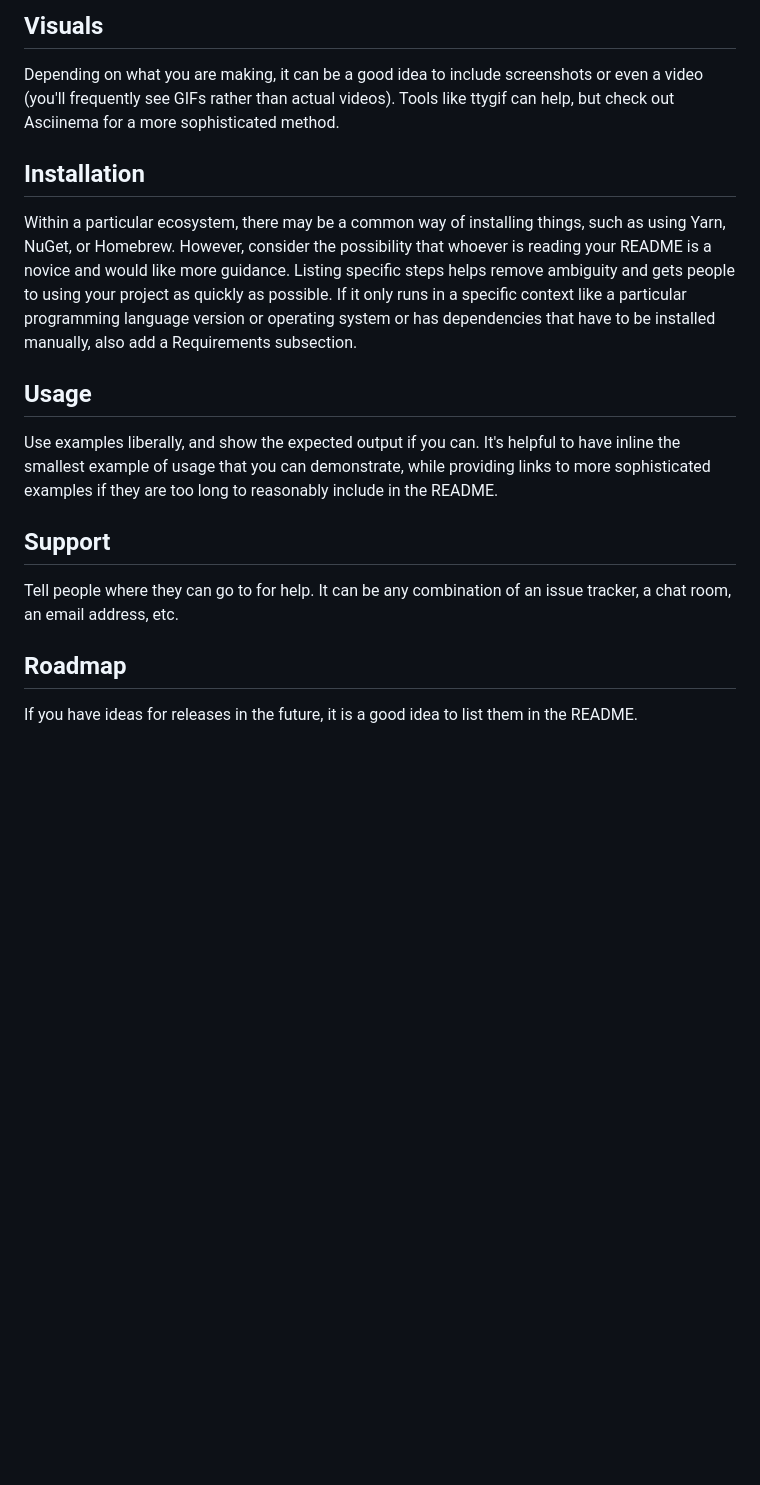
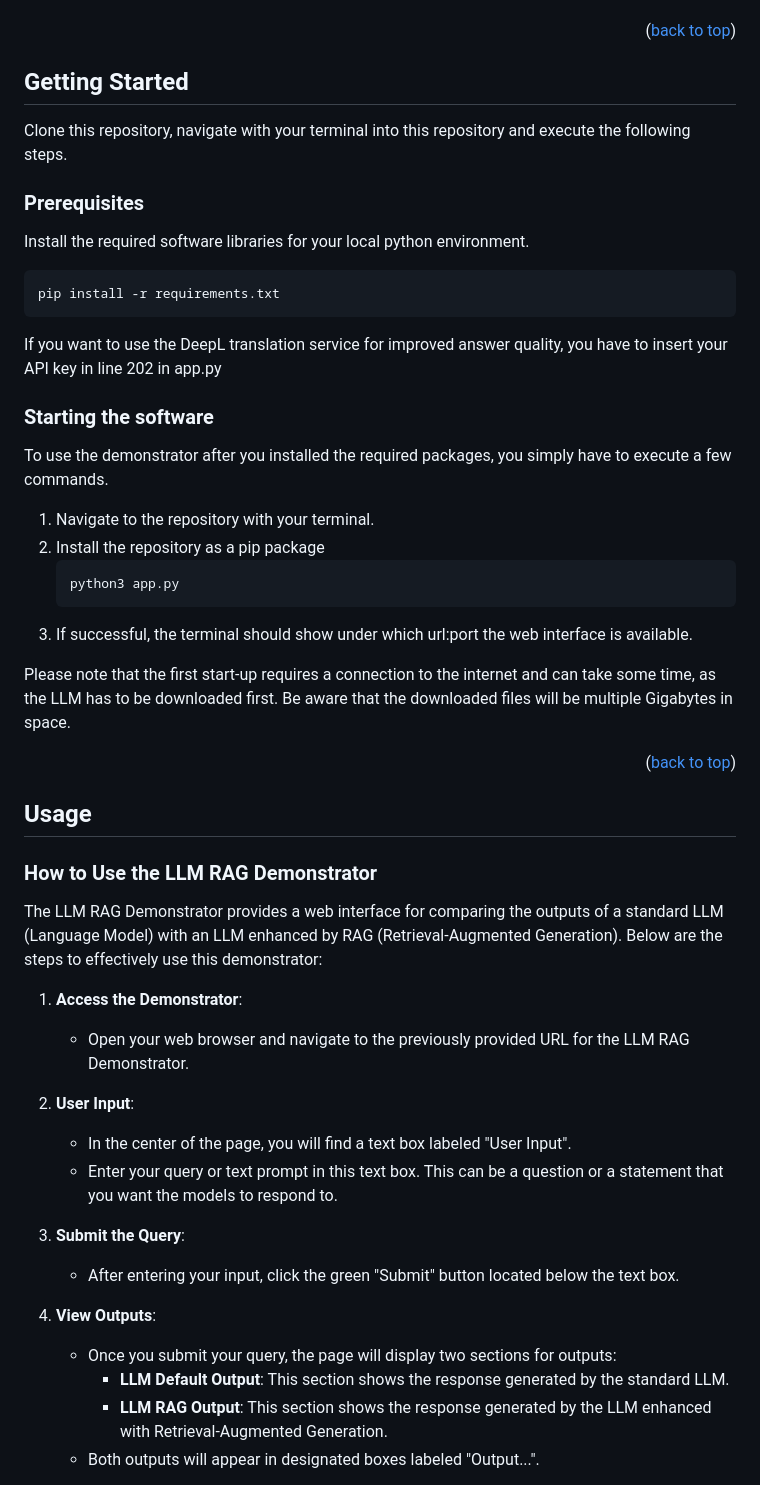
Before and after one commit to Green-AI-Hub-Mittelstand/Retrieval-Augmented-Generation-LLM-Demonstrator, a Markdown page: README.md, the part around the change printed below. Rendered like a GitHub page; folded sections open; blank space fills up the shorter version.

````diff
--- a/README.md
+++ b/README.md
@@ -63,15 +85,55 @@ On some READMEs, you may see small images that convey metadata, such as whether
 
-## Visuals
-Depending on what you are making, it can be a good idea to include screenshots or even a video (you'll frequently see GIFs rather than actual videos). Tools like ttygif can help, but check out Asciinema for a more sophisticated method.
 
-## Installation
-Within a particular ecosystem, there may be a common way of installing things, such as using Yarn, NuGet, or Homebrew. However, consider the possibility that whoever is reading your README is a novice and would like more guidance. Listing specific steps helps remove ambiguity and gets people to using your project as quickly as possible. If it only runs in a specific context like a particular programming language version or operating system or has dependencies that have to be installed manually, also add a Requirements subsection.
+<p align="right">(<a href="#readme-top">back to top</a>)</p>
+
+
+## Getting Started
+
+Clone this repository, navigate with your terminal into this repository and execute the following steps.
+
+### Prerequisites
+
+Install the required software libraries for your local python environment.
+  ```sh
+  pip install -r requirements.txt
+  ```
+If you want to use the DeepL translation service for improved answer quality, you have to insert your API key in line 202 in app.py
+
+### Starting the software
+
+To use the demonstrator after you installed the required packages, you simply have to execute a few commands.
+
+1. Navigate to the repository with your terminal.
+2. Install the repository as a pip package
+   ```sh
+   python3 app.py
+   ```
+3. If successful, the terminal should show under which url:port the web interface is available.
+
+Please note that the first start-up requires a connection to the internet and can take some time, as the LLM has to be downloaded first. Be aware that the downloaded files will be multiple Gigabytes in space.
+
+<p align="right">(<a href="#readme-top">back to top</a>)</p>
+
 
 ## Usage
-Use examples liberally, and show the expected output if you can. It's helpful to have inline the smallest example of usage that you can demonstrate, while providing links to more sophisticated examples if they are too long to reasonably include in the README.
 
-## Support
-Tell people where they can go to for help. It can be any combination of an issue tracker, a chat room, an email address, etc.
+### How to Use the LLM RAG Demonstrator
 
-## Roadmap
-If you have ideas for releases in the future, it is a good idea to list them in the README.
+The LLM RAG Demonstrator provides a web interface for comparing the outputs of a standard LLM (Language Model) with an LLM enhanced by RAG (Retrieval-Augmented Generation). Below are the steps to effectively use this demonstrator:
+
+1. **Access the Demonstrator**:
+   - Open your web browser and navigate to the previously provided URL for the LLM RAG Demonstrator.
+
+2. **User Input**:
+   - In the center of the page, you will find a text box labeled "User Input".
+   - Enter your query or text prompt in this text box. This can be a question or a statement that you want the models to respond to.
+
+3. **Submit the Query**:
+   - After entering your input, click the green "Submit" button located below the text box.
+
+4. **View Outputs**:
+   - Once you submit your query, the page will display two sections for outputs:
+     - **LLM Default Output**: This section shows the response generated by the standard LLM.
+     - **LLM RAG Output**: This section shows the response generated by the LLM enhanced with Retrieval-Augmented Generation.
+   - Both outputs will appear in designated boxes labeled "Output...".
+
````
Also changed, not shown: other parts of README.md (+102 -47 lines), images/screenshot.png (added), images/table_of_contents.jpg (added), 3 other files.
